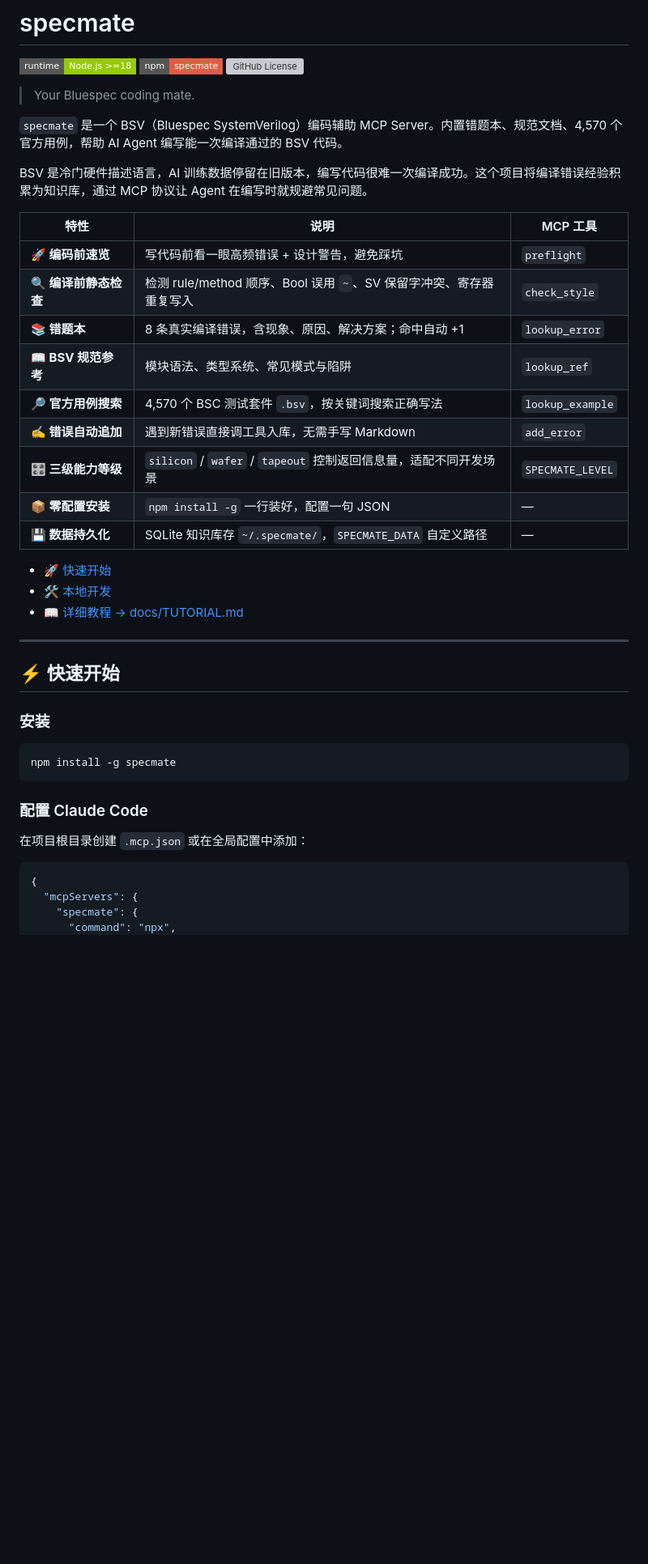
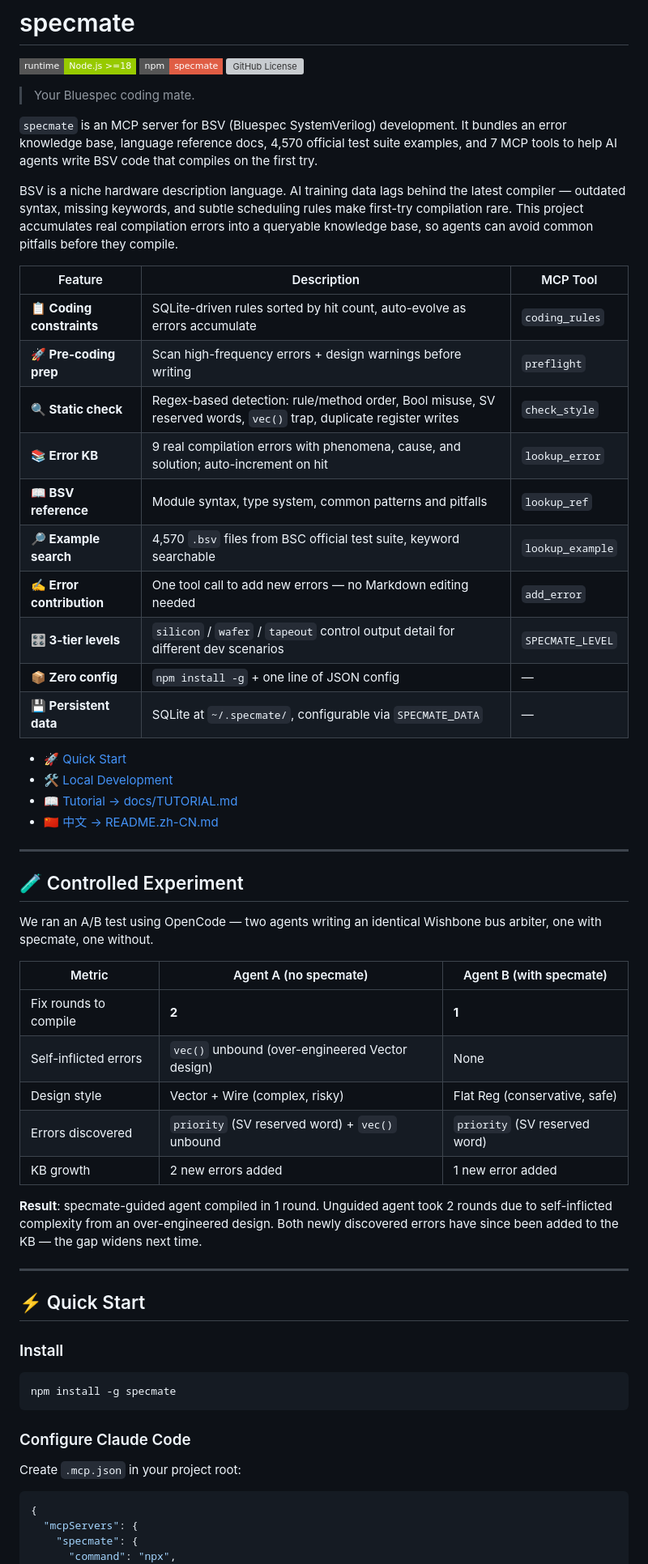
Before and after one commit to Alele496/bsv-specmate, a Markdown page: README.md, the part around one of its changes. Shown at 81% size. GitHub-like rendering; badges without logos; blank space fills up the shorter version; grey boxes are pictures that could not be loaded.

````diff
--- a/README.md
+++ b/README.md
@@ -6,39 +6,57 @@
 
 > Your Bluespec coding mate.
 
-`specmate` 是一个 BSV（Bluespec SystemVerilog）编码辅助 MCP Server。内置错题本、规范文档、4,570 个官方用例，帮助 AI Agent 编写能一次编译通过的 BSV 代码。
+`specmate` is an MCP server for BSV (Bluespec SystemVerilog) development. It bundles an error knowledge base, language reference docs, 4,570 official test suite examples, and 7 MCP tools to help AI agents write BSV code that compiles on the first try.
 
-BSV 是冷门硬件描述语言，AI 训练数据停留在旧版本，编写代码很难一次编译成功。这个项目将编译错误经验积累为知识库，通过 MCP 协议让 Agent 在编写时就规避常见问题。
+BSV is a niche hardware description language. AI training data lags behind the latest compiler — outdated syntax, missing keywords, and subtle scheduling rules make first-try compilation rare. This project accumulates real compilation errors into a queryable knowledge base, so agents can avoid common pitfalls before they compile.
 
-| 特性 | 说明 | MCP 工具 |
-|------|------|----------|
-| **🚀 编码前速览** | 写代码前看一眼高频错误 + 设计警告，避免踩坑 | `preflight` |
-| **🔍 编译前静态检查** | 检测 rule/method 顺序、Bool 误用 `~`、SV 保留字冲突、寄存器重复写入 | `check_style` |
-| **📚 错题本** | 8 条真实编译错误，含现象、原因、解决方案；命中自动 +1 | `lookup_error` |
-| **📖 BSV 规范参考** | 模块语法、类型系统、常见模式与陷阱 | `lookup_ref` |
-| **🔎 官方用例搜索** | 4,570 个 BSC 测试套件 `.bsv`，按关键词搜索正确写法 | `lookup_example` |
-| **✍️ 错误自动追加** | 遇到新错误直接调工具入库，无需手写 Markdown | `add_error` |
-| **🎛️ 三级能力等级** | `silicon` / `wafer` / `tapeout` 控制返回信息量，适配不同开发场景 | `SPECMATE_LEVEL` |
-| **📦 零配置安装** | `npm install -g` 一行装好，配置一句 JSON | — |
-| **💾 数据持久化** | SQLite 知识库存 `~/.specmate/`，`SPECMATE_DATA` 自定义路径 | — |
+| Feature | Description | MCP Tool |
+|---------|-------------|----------|
+| **📋 Coding constraints** | SQLite-driven rules sorted by hit count, auto-evolve as errors accumulate | `coding_rules` |
+| **🚀 Pre-coding prep** | Scan high-frequency errors + design warnings before writing | `preflight` |
+| **🔍 Static check** | Regex-based detection: rule/method order, Bool misuse, SV reserved words, `vec()` trap, duplicate register writes | `check_style` |
+| **📚 Error KB** | 9 real compilation errors with phenomena, cause, and solution; auto-increment on hit | `lookup_error` |
+| **📖 BSV reference** | Module syntax, type system, common patterns and pitfalls | `lookup_ref` |
+| **🔎 Example search** | 4,570 `.bsv` files from BSC official test suite, keyword searchable | `lookup_example` |
+| **✍️ Error contribution** | One tool call to add new errors — no Markdown editing needed | `add_error` |
+| **🎛️ 3-tier levels** | `silicon` / `wafer` / `tapeout` control output detail for different dev scenarios | `SPECMATE_LEVEL` |
+| **📦 Zero config** | `npm install -g` + one line of JSON config | — |
+| **💾 Persistent data** | SQLite at `~/.specmate/`, configurable via `SPECMATE_DATA` | — |
 
-- 🚀 [快速开始](#-快速开始)
-- 🛠 [本地开发](#-本地开发)
-- 📖 [详细教程 → docs/TUTORIAL.md](./docs/TUTORIAL.md)
+- 🚀 [Quick Start](#-quick-start)
+- 🛠 [Local Development](#-local-development)
+- 📖 [Tutorial → docs/TUTORIAL.md](./docs/TUTORIAL.md)
+- 🇨🇳 [中文 → README.zh-CN.md](./README.zh-CN.md)
 
 ---
 
-## ⚡ 快速开始
+## 🧪 Controlled Experiment
 
-### 安装
+We ran an A/B test using OpenCode — two agents writing an identical Wishbone bus arbiter, one with specmate, one without.
+
+| Metric | Agent A (no specmate) | Agent B (with specmate) |
+|--------|----------------------|------------------------|
+| Fix rounds to compile | **2** | **1** |
+| Self-inflicted errors | `vec()` unbound (over-engineered Vector design) | None |
+| Design style | Vector + Wire (complex, risky) | Flat Reg (conservative, safe) |
+| Errors discovered | `priority` (SV reserved word) + `vec()` unbound | `priority` (SV reserved word) |
+| KB growth | 2 new errors added | 1 new error added |
+
+**Result**: specmate-guided agent compiled in 1 round. Unguided agent took 2 rounds due to self-inflicted complexity from an over-engineered design. Both newly discovered errors have since been added to the KB — the gap widens next time.
+
+---
+
+## ⚡ Quick Start
+
+### Install
 
 ```bash
 npm install -g specmate
 ```
 
-### 配置 Claude Code
+### Configure Claude Code
 
-在项目根目录创建 `.mcp.json` 或在全局配置中添加：
+Create `.mcp.json` in your project root:
 
 ```json
 {
````
Also changed, not shown: other parts of README.md (+71 -61 lines), README.zh-CN.md (added, +215 -0 lines).
